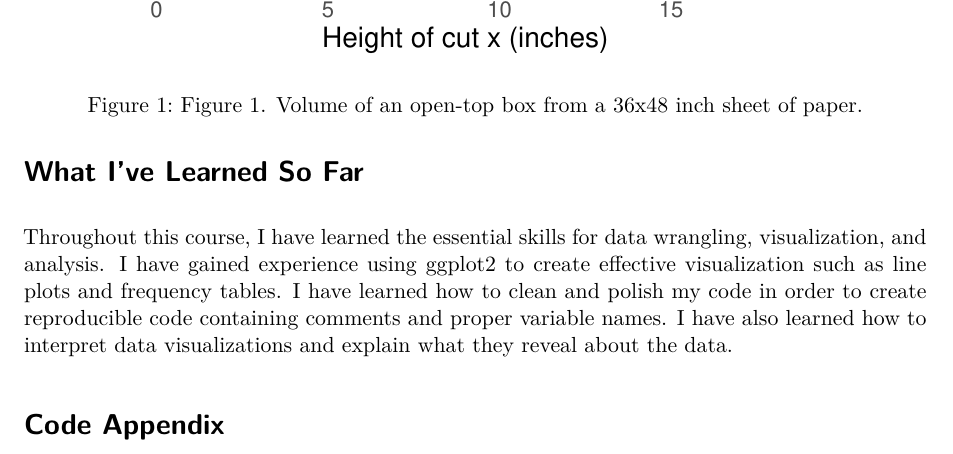
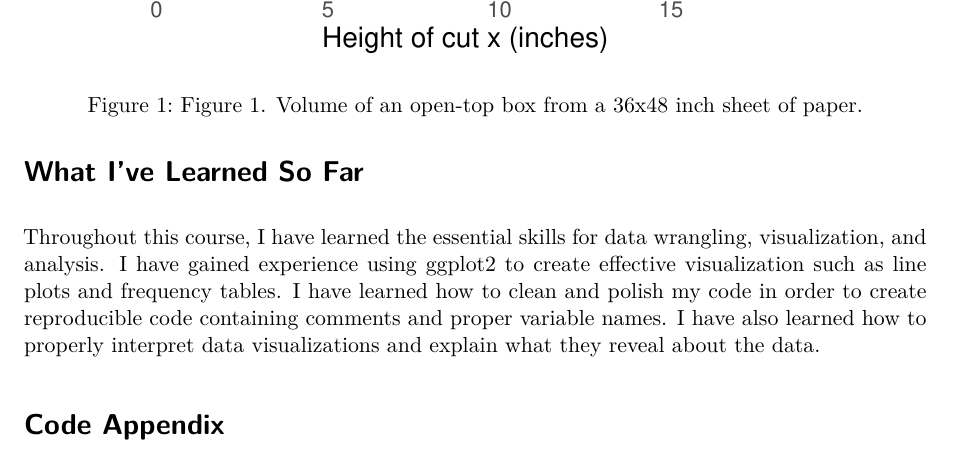
Before and after one commit to celockett/Activity-15, a Quarto document (Activity14.qmd): part of page 3 of 3, cut so that both start at the same text. Rendered offline with R 4.5, knitr and Pandoc in place of Quarto, then LaTeX, with nearby package versions; some code elsewhere in the file could not run offline.

Commit message:
Improve “What I’ve Learned” section, fixes #2

```diff
--- a/Activity14.qmd
+++ b/Activity14.qmd
@@ -203,7 +203,7 @@ The figure shows a line plot of the volume of an open-top box as a function of t
 
 # What I've Learned So Far
 
-Throughout this course, I have learned the essential skills for data wrangling, visualization, and analysis. I have gained experience using ggplot2 to create effective visualization such as line plots and frequency tables. I have learned how to clean and polish my code in order to create reproducible code containing comments and proper variable names. I have also learned how to interpret data visualizations and explain what they reveal about the data.
+Throughout this course, I have learned the essential skills for data wrangling, visualization, and analysis. I have gained experience using ggplot2 to create effective visualization such as line plots and frequency tables. I have learned how to clean and polish my code in order to create reproducible code containing comments and proper variable names. I have also learned how to properly interpret data visualizations and explain what they reveal about the data.
 
 # Code Appendix
 
```
